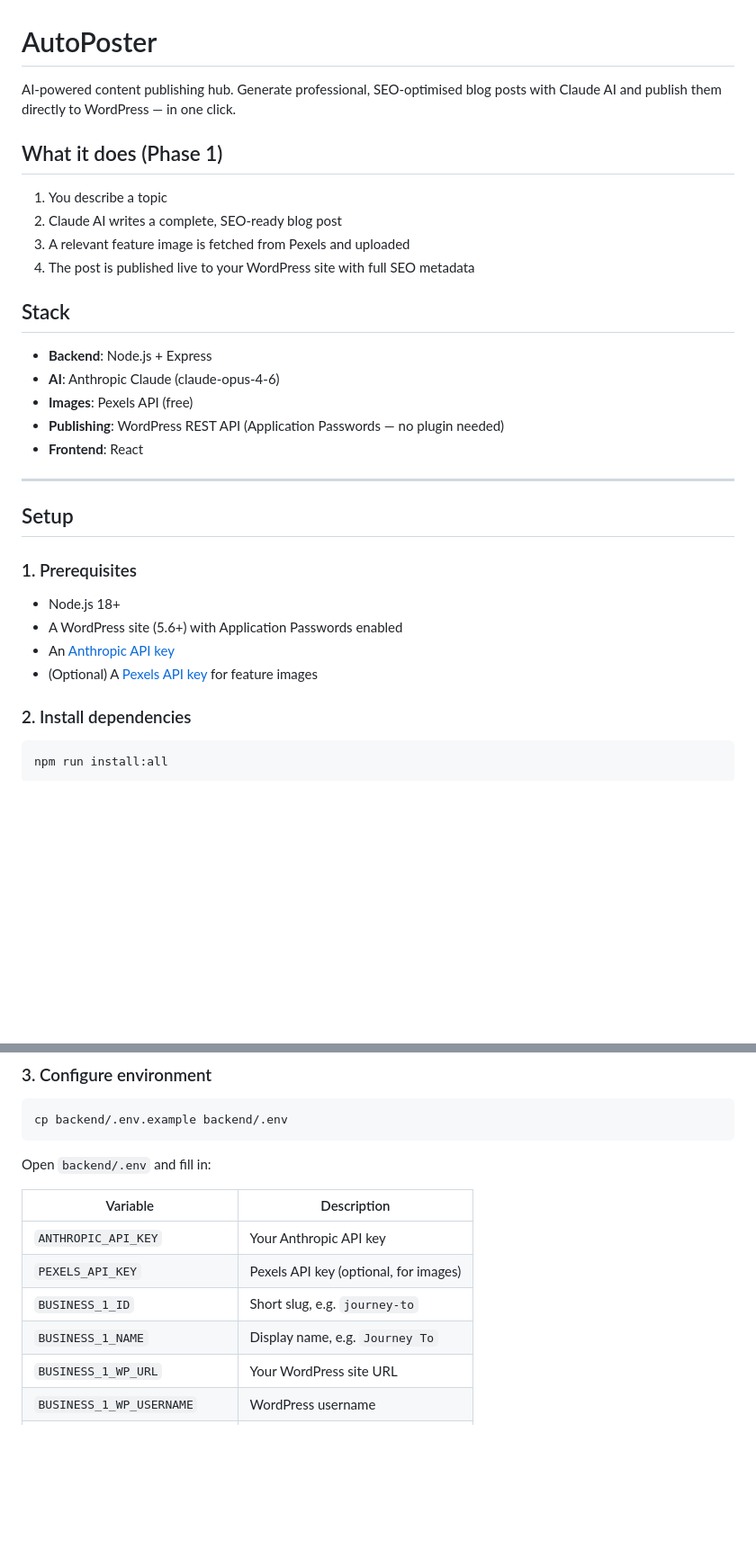
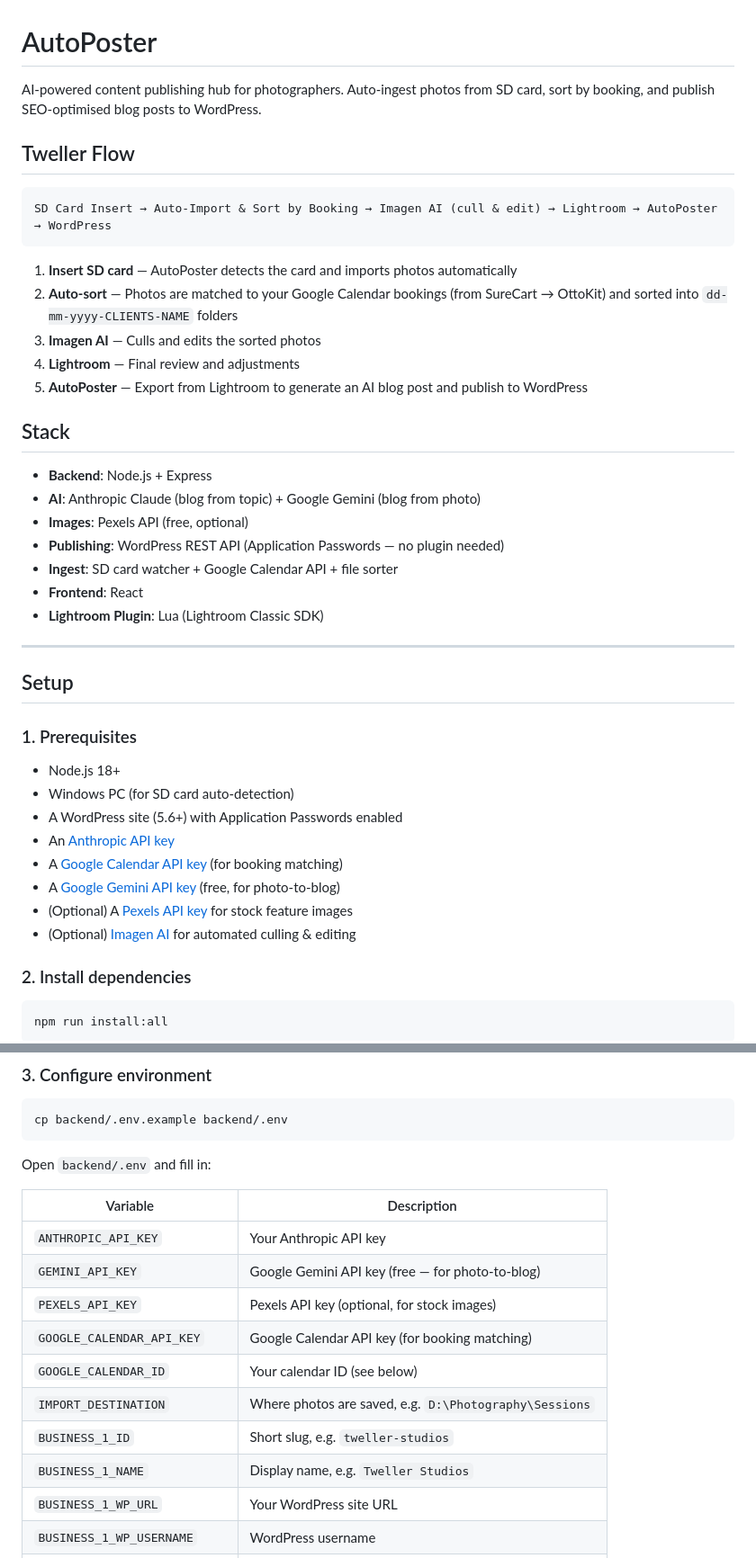
Before and after one commit to twellerstudios/AutoPoster, a Markdown page: README.md, 2 parts joined by grey strips. Shown at 90% size. Rendered like a GitHub page; blank space fills up the shorter version.

````diff
--- a/README.md
+++ b/README.md
@@ -1,21 +1,28 @@
 # AutoPoster
 
-AI-powered content publishing hub. Generate professional, SEO-optimised blog posts with Claude AI and publish them directly to WordPress — in one click.
+AI-powered content publishing hub for photographers. Auto-ingest photos from SD card, sort by booking, and publish SEO-optimised blog posts to WordPress.
 
-## What it does (Phase 1)
+## Tweller Flow
 
-1. You describe a topic
-2. Claude AI writes a complete, SEO-ready blog post
-3. A relevant feature image is fetched from Pexels and uploaded
-4. The post is published live to your WordPress site with full SEO metadata
+```
+SD Card Insert → Auto-Import & Sort by Booking → Imagen AI (cull & edit) → Lightroom → AutoPoster → WordPress
+```
+
+1. **Insert SD card** — AutoPoster detects the card and imports photos automatically
+2. **Auto-sort** — Photos are matched to your Google Calendar bookings (from SureCart → OttoKit) and sorted into `dd-mm-yyyy-CLIENTS-NAME` folders
+3. **Imagen AI** — Culls and edits the sorted photos
+4. **Lightroom** — Final review and adjustments
+5. **AutoPoster** — Export from Lightroom to generate an AI blog post and publish to WordPress
 
 ## Stack
 
 - **Backend**: Node.js + Express
-- **AI**: Anthropic Claude (claude-opus-4-6)
-- **Images**: Pexels API (free)
+- **AI**: Anthropic Claude (blog from topic) + Google Gemini (blog from photo)
+- **Images**: Pexels API (free, optional)
 - **Publishing**: WordPress REST API (Application Passwords — no plugin needed)
+- **Ingest**: SD card watcher + Google Calendar API + file sorter
 - **Frontend**: React
+- **Lightroom Plugin**: Lua (Lightroom Classic SDK)
 
 ---
 
@@ -24,9 +31,13 @@ AI-powered content publishing hub. Generate professional, SEO-optimised blog pos
 ### 1. Prerequisites
 
 - Node.js 18+
+- Windows PC (for SD card auto-detection)
 - A WordPress site (5.6+) with Application Passwords enabled
 - An [Anthropic API key](https://console.anthropic.com/)
-- (Optional) A [Pexels API key](https://www.pexels.com/api/) for feature images
+- A [Google Calendar API key](https://console.cloud.google.com/apis/credentials) (for booking matching)
+- A [Google Gemini API key](https://aistudio.google.com/apikey) (free, for photo-to-blog)
+- (Optional) A [Pexels API key](https://www.pexels.com/api/) for stock feature images
+- (Optional) [Imagen AI](https://www.imagen-ai.com/) for automated culling & editing
 
 ### 2. Install dependencies
 
@@ -45,9 +56,13 @@ Open `backend/.env` and fill in:
 | Variable | Description |
 |---|---|
 | `ANTHROPIC_API_KEY` | Your Anthropic API key |
-| `PEXELS_API_KEY` | Pexels API key (optional, for images) |
-| `BUSINESS_1_ID` | Short slug, e.g. `journey-to` |
-| `BUSINESS_1_NAME` | Display name, e.g. `Journey To` |
+| `GEMINI_API_KEY` | Google Gemini API key (free — for photo-to-blog) |
+| `PEXELS_API_KEY` | Pexels API key (optional, for stock images) |
+| `GOOGLE_CALENDAR_API_KEY` | Google Calendar API key (for booking matching) |
+| `GOOGLE_CALENDAR_ID` | Your calendar ID (see below) |
+| `IMPORT_DESTINATION` | Where photos are saved, e.g. `D:\Photography\Sessions` |
+| `BUSINESS_1_ID` | Short slug, e.g. `tweller-studios` |
+| `BUSINESS_1_NAME` | Display name, e.g. `Tweller Studios` |
 | `BUSINESS_1_WP_URL` | Your WordPress site URL |
 | `BUSINESS_1_WP_USERNAME` | WordPress username |
 | `BUSINESS_1_WP_APP_PASSWORD` | WordPress Application Password |
````
Also changed, not shown: other parts of README.md (+85 -1 lines).
